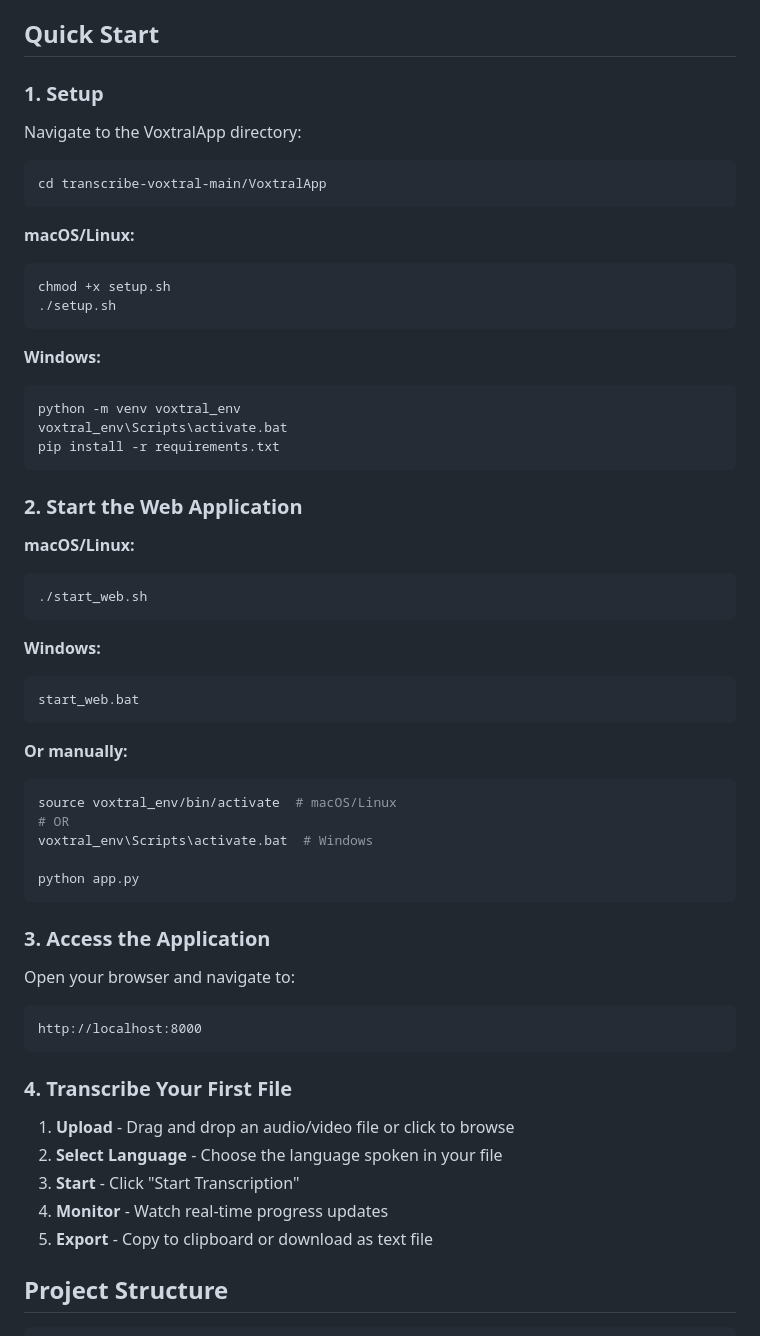
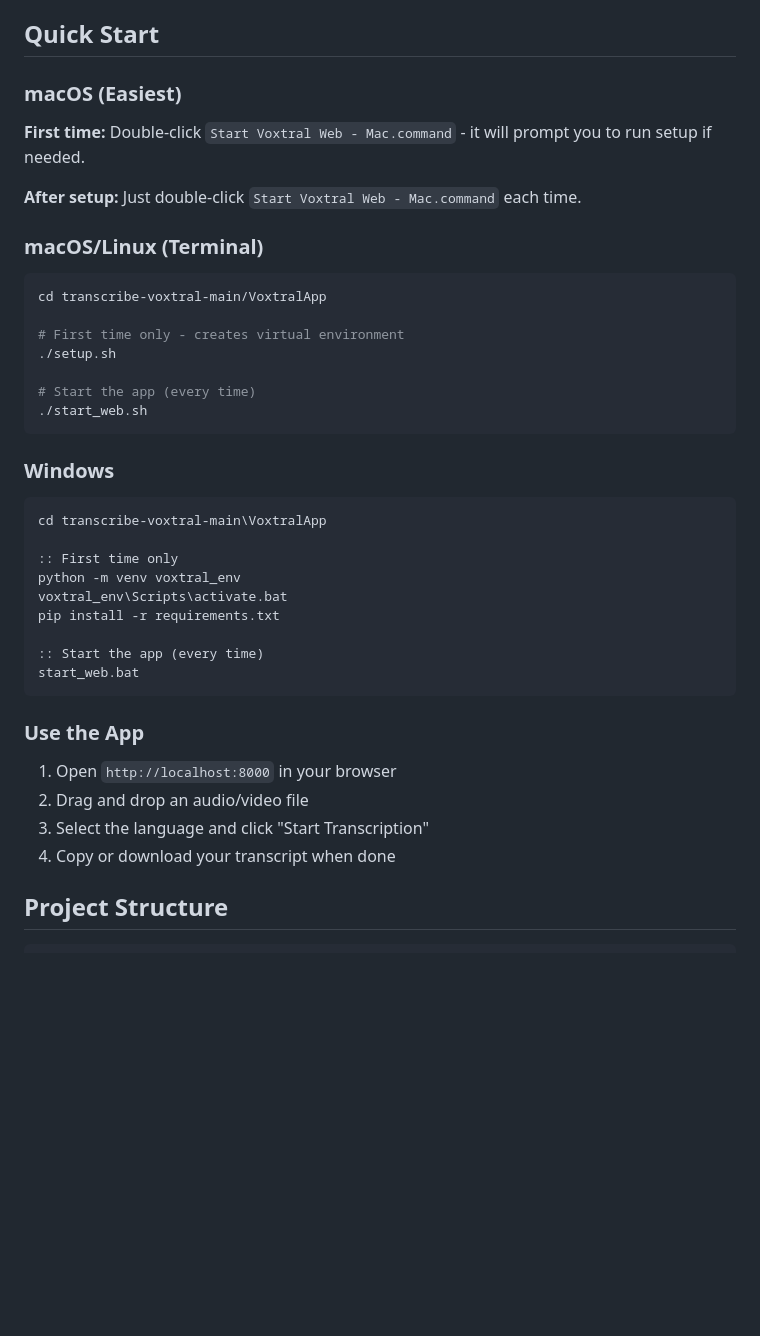
Before and after one commit to debrockb/transcribe-voxtral, a Markdown page: README.md, the part around the change. GitHub-like rendering; blank space fills up the shorter version.

Commit message:
docs: simplify Quick Start section in README

````diff
--- a/README.md
+++ b/README.md
@@ -87,62 +87,44 @@ flowchart TD
 
 ## Quick Start
 
-### 1. Setup
+### macOS (Easiest)
 
-Navigate to the VoxtralApp directory:
+**First time:** Double-click `Start Voxtral Web - Mac.command` - it will prompt you to run setup if needed.
+
+**After setup:** Just double-click `Start Voxtral Web - Mac.command` each time.
+
+### macOS/Linux (Terminal)
 
 ```bash
 cd transcribe-voxtral-main/VoxtralApp
+
+# First time only - creates virtual environment
+./setup.sh
+
+# Start the app (every time)
+./start_web.sh
 ```
 
-**macOS/Linux:**
-```bash
-chmod +x setup.sh
-./setup.sh
-```
+### Windows
 
-**Windows:**
 ```cmd
+cd transcribe-voxtral-main\VoxtralApp
+
+:: First time only
 python -m venv voxtral_env
 voxtral_env\Scripts\activate.bat
 pip install -r requirements.txt
-```
 
-### 2. Start the Web Application
-
-**macOS/Linux:**
-```bash
-./start_web.sh
-```
-
-**Windows:**
-```cmd
+:: Start the app (every time)
 start_web.bat
 ```
 
-**Or manually:**
-```bash
-source voxtral_env/bin/activate  # macOS/Linux
-# OR
-voxtral_env\Scripts\activate.bat  # Windows
+### Use the App
 
-python app.py
-```
-
-### 3. Access the Application
-
-Open your browser and navigate to:
-```
-http://localhost:8000
-```
-
-### 4. Transcribe Your First File
-
-1. **Upload** - Drag and drop an audio/video file or click to browse
-2. **Select Language** - Choose the language spoken in your file
-3. **Start** - Click "Start Transcription"
-4. **Monitor** - Watch real-time progress updates
-5. **Export** - Copy to clipboard or download as text file
+1. Open `http://localhost:8000` in your browser
+2. Drag and drop an audio/video file
+3. Select the language and click "Start Transcription"
+4. Copy or download your transcript when done
 
 ## Project Structure
 
````
